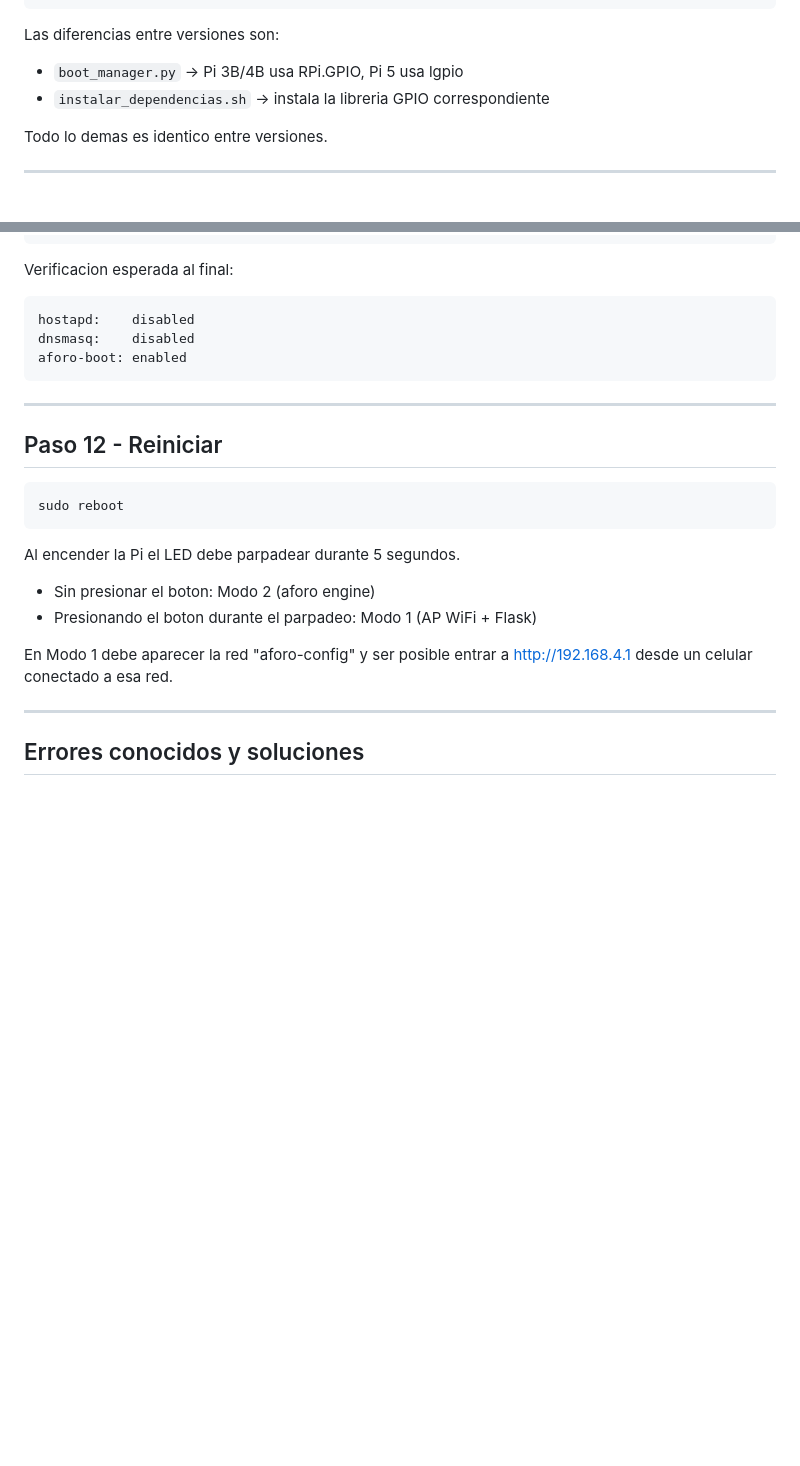
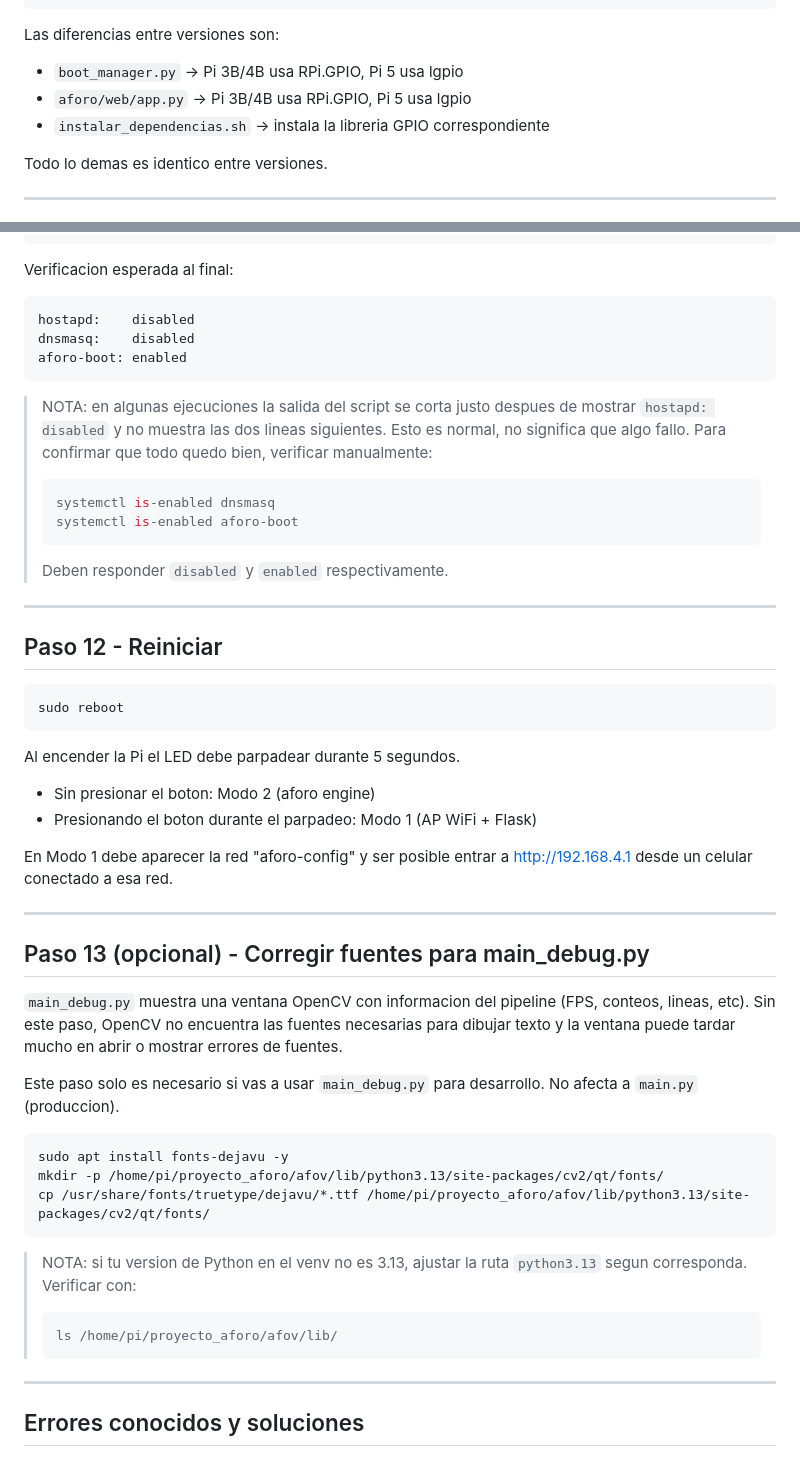
Before and after one commit to jeanQCX/Proyecto2-Contador_Personas_PUCP, a Markdown page: README.md, 2 parts joined by grey strips. Rendered like a GitHub page; blank space fills up the shorter version.

Commit message:
Update README_v55.md

````diff
--- a/README.md
+++ b/README.md
@@ -18,6 +18,7 @@ Proyecto2-Contador_Personas_PUCP/
 
 Las diferencias entre versiones son:
 - `boot_manager.py` -> Pi 3B/4B usa RPi.GPIO, Pi 5 usa lgpio
+- `aforo/web/app.py` -> Pi 3B/4B usa RPi.GPIO, Pi 5 usa lgpio
 - `instalar_dependencias.sh` -> instala la libreria GPIO correspondiente
 
 Todo lo demas es identico entre versiones.
@@ -326,6 +327,16 @@ dnsmasq:    disabled
 aforo-boot: enabled
 ```
 
+> NOTA: en algunas ejecuciones la salida del script se corta justo
+> despues de mostrar `hostapd: disabled` y no muestra las dos
+> lineas siguientes. Esto es normal, no significa que algo fallo.
+> Para confirmar que todo quedo bien, verificar manualmente:
+> ```bash
+> systemctl is-enabled dnsmasq
+> systemctl is-enabled aforo-boot
+> ```
+> Deben responder `disabled` y `enabled` respectivamente.
+
 ---
 
 ## Paso 12 - Reiniciar
@@ -340,6 +351,30 @@ Al encender la Pi el LED debe parpadear durante 5 segundos.
 
 En Modo 1 debe aparecer la red "aforo-config" y ser posible
 entrar a http://192.168.4.1 desde un celular conectado a esa red.
+
+---
+
+## Paso 13 (opcional) - Corregir fuentes para main_debug.py
+
+`main_debug.py` muestra una ventana OpenCV con informacion del
+pipeline (FPS, conteos, lineas, etc). Sin este paso, OpenCV no
+encuentra las fuentes necesarias para dibujar texto y la ventana
+puede tardar mucho en abrir o mostrar errores de fuentes.
+
+Este paso solo es necesario si vas a usar `main_debug.py` para
+desarrollo. No afecta a `main.py` (produccion).
+
+```bash
+sudo apt install fonts-dejavu -y
+mkdir -p /home/pi/proyecto_aforo/afov/lib/python3.13/site-packages/cv2/qt/fonts/
+cp /usr/share/fonts/truetype/dejavu/*.ttf /home/pi/proyecto_aforo/afov/lib/python3.13/site-packages/cv2/qt/fonts/
+```
+
+> NOTA: si tu version de Python en el venv no es 3.13, ajustar
+> la ruta `python3.13` segun corresponda. Verificar con:
+> ```bash
+> ls /home/pi/proyecto_aforo/afov/lib/
+> ```
 
 ---
 
````
